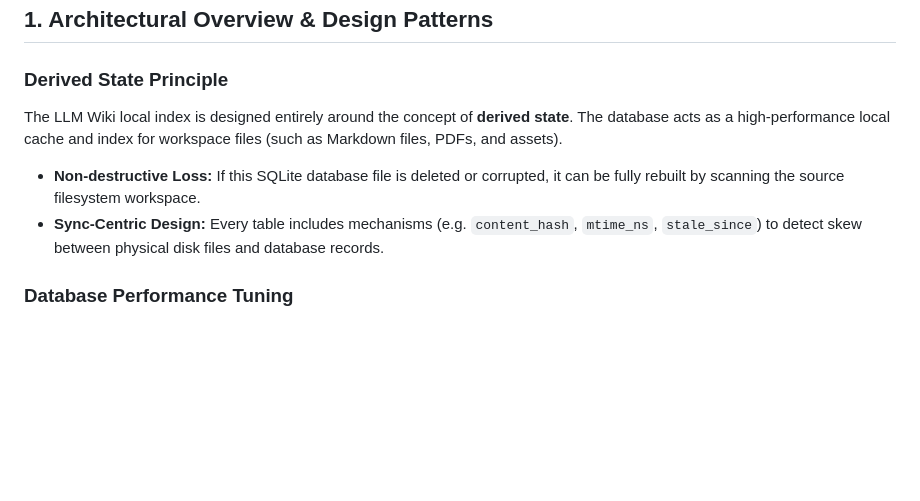
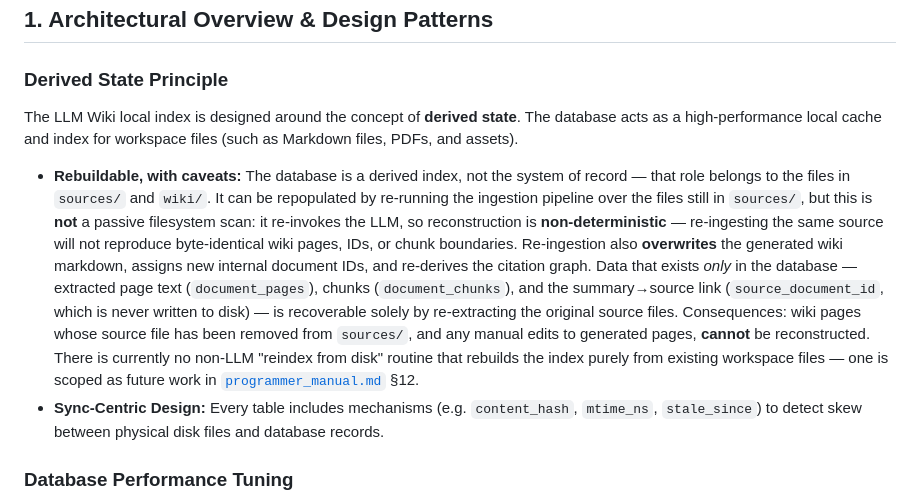
Before and after one commit to Clod/llmwiki-marimo, a Markdown page: docs/sqlite_data_dictionary.md, the part around the change. Drawn GitHub-style; blank space fills up the shorter version.

```diff
--- a/docs/sqlite_data_dictionary.md
+++ b/docs/sqlite_data_dictionary.md
@@ -7,8 +7,8 @@ This document provides a comprehensive data dictionary for the SQLite schema def
 ## 1. Architectural Overview & Design Patterns
 
 ### Derived State Principle
-The LLM Wiki local index is designed entirely around the concept of **derived state**. The database acts as a high-performance local cache and index for workspace files (such as Markdown files, PDFs, and assets).
-* **Non-destructive Loss:** If this SQLite database file is deleted or corrupted, it can be fully rebuilt by scanning the source filesystem workspace.
+The LLM Wiki local index is designed around the concept of **derived state**. The database acts as a high-performance local cache and index for workspace files (such as Markdown files, PDFs, and assets).
+* **Rebuildable, with caveats:** The database is a derived index, not the system of record — that role belongs to the files in `sources/` and `wiki/`. It can be repopulated by re-running the ingestion pipeline over the files still in `sources/`, but this is **not** a passive filesystem scan: it re-invokes the LLM, so reconstruction is **non-deterministic** — re-ingesting the same source will not reproduce byte-identical wiki pages, IDs, or chunk boundaries. Re-ingestion also **overwrites** the generated wiki markdown, assigns new internal document IDs, and re-derives the citation graph. Data that exists *only* in the database — extracted page text (`document_pages`), chunks (`document_chunks`), and the summary→source link (`source_document_id`, which is never written to disk) — is recoverable solely by re-extracting the original source files. Consequences: wiki pages whose source file has been removed from `sources/`, and any manual edits to generated pages, **cannot** be reconstructed. There is currently no non-LLM "reindex from disk" routine that rebuilds the index purely from existing workspace files — one is scoped as future work in [`programmer_manual.md`](programmer_manual.md) §12.
 * **Sync-Centric Design:** Every table includes mechanisms (e.g. `content_hash`, `mtime_ns`, `stale_since`) to detect skew between physical disk files and database records.
 
 ### Database Performance Tuning
```
Also changed, not shown: docs/programmer_manual.md (+37 -0 lines).
